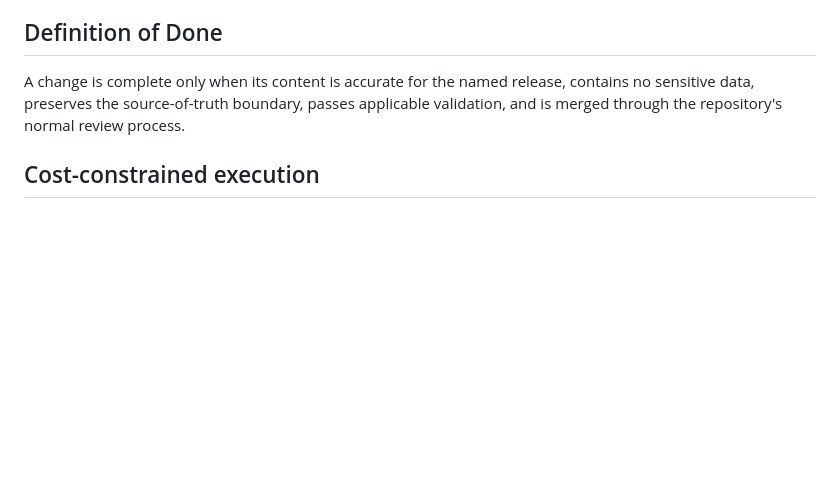
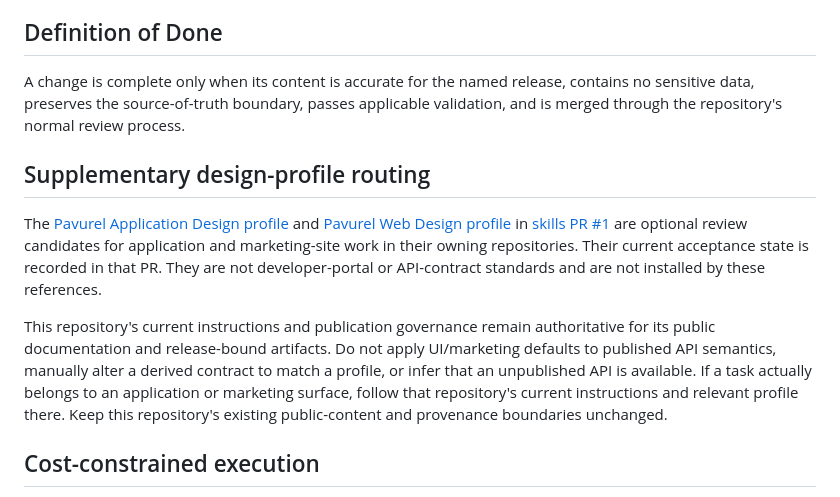
Before and after one commit to floriankreutzer/conference-manager-developer, a Markdown page: AGENTS.md, the part around the change. Drawn GitHub-style; blank space fills up the shorter version.

Commit message:
Document scoped routing to Pavurel design profiles

```diff
--- a/AGENTS.md
+++ b/AGENTS.md
@@ -94,6 +94,12 @@ Dependencies should be minimal, pinned, and justified. Secret scanning and depen
 
 A change is complete only when its content is accurate for the named release, contains no sensitive data, preserves the source-of-truth boundary, passes applicable validation, and is merged through the repository's normal review process.
 
+## Supplementary design-profile routing
+
+The [Pavurel Application Design profile](https://github.com/floriankreutzer/automatic-engineering-design-skills/blob/1e812a0f0f82cdd2669b5e2d3e5411ea79a5dd1d/skills/pavurel-app-design/SKILL.md) and [Pavurel Web Design profile](https://github.com/floriankreutzer/automatic-engineering-design-skills/blob/1e812a0f0f82cdd2669b5e2d3e5411ea79a5dd1d/skills/pavurel-web-design/SKILL.md) in [skills PR #1](https://github.com/floriankreutzer/automatic-engineering-design-skills/pull/1) are optional review candidates for application and marketing-site work in their owning repositories. Their current acceptance state is recorded in that PR. They are not developer-portal or API-contract standards and are not installed by these references.
+
+This repository's current instructions and publication governance remain authoritative for its public documentation and release-bound artifacts. Do not apply UI/marketing defaults to published API semantics, manually alter a derived contract to match a profile, or infer that an unpublished API is available. If a task actually belongs to an application or marketing surface, follow that repository's current instructions and relevant profile there. Keep this repository's existing public-content and provenance boundaries unchanged.
+
 ## Cost-constrained execution
 
 Work must remain within the owner's configured zero-additional-spend limits. Do not upgrade plans, increase paid quotas, change spending limits, or start billable runners or deployments without an explicit new owner decision. Prefer local validation, bundle related documentation changes, and avoid unnecessary workflow reruns and Hosted Demo traffic. Configured cost controls do not provide additional included capacity.
```
